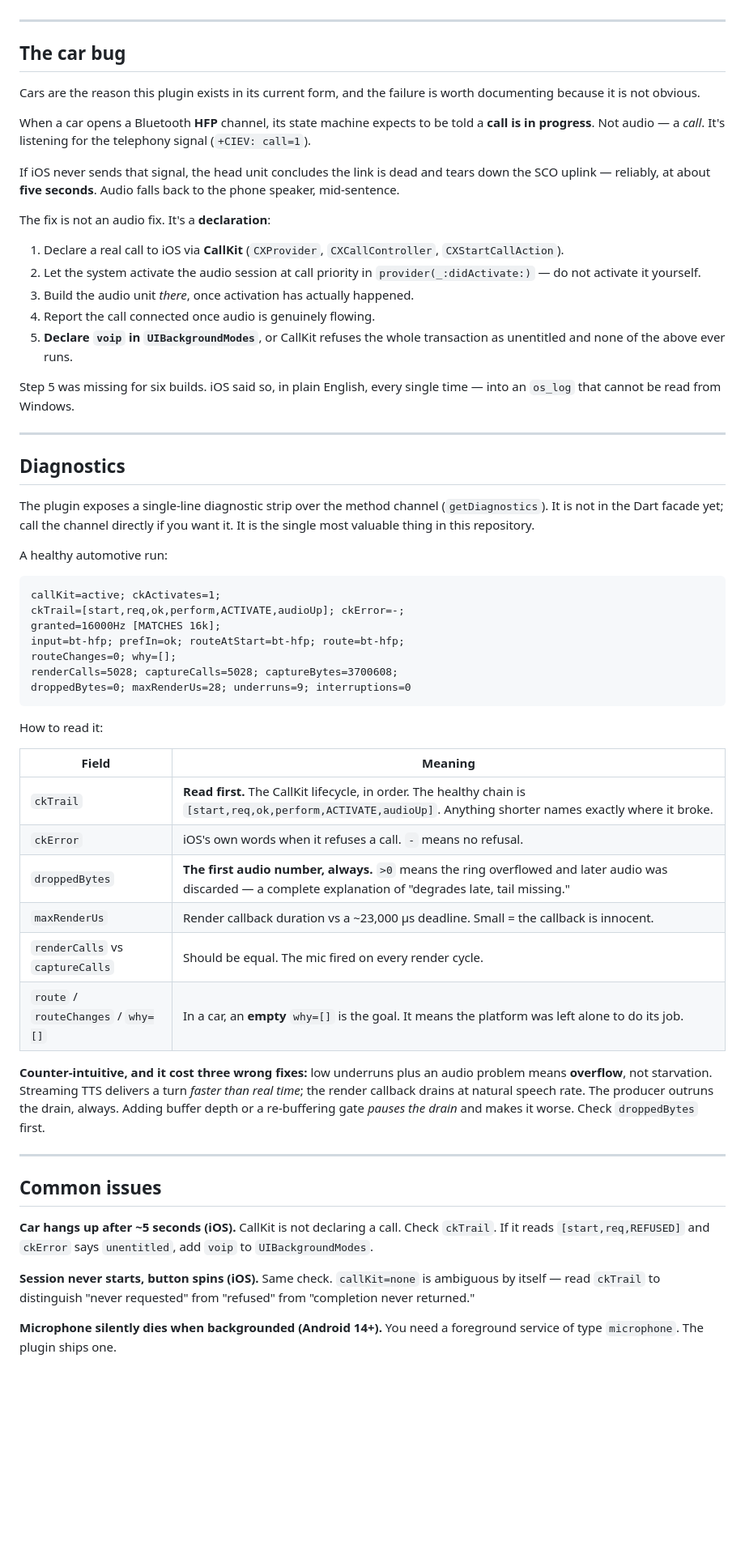
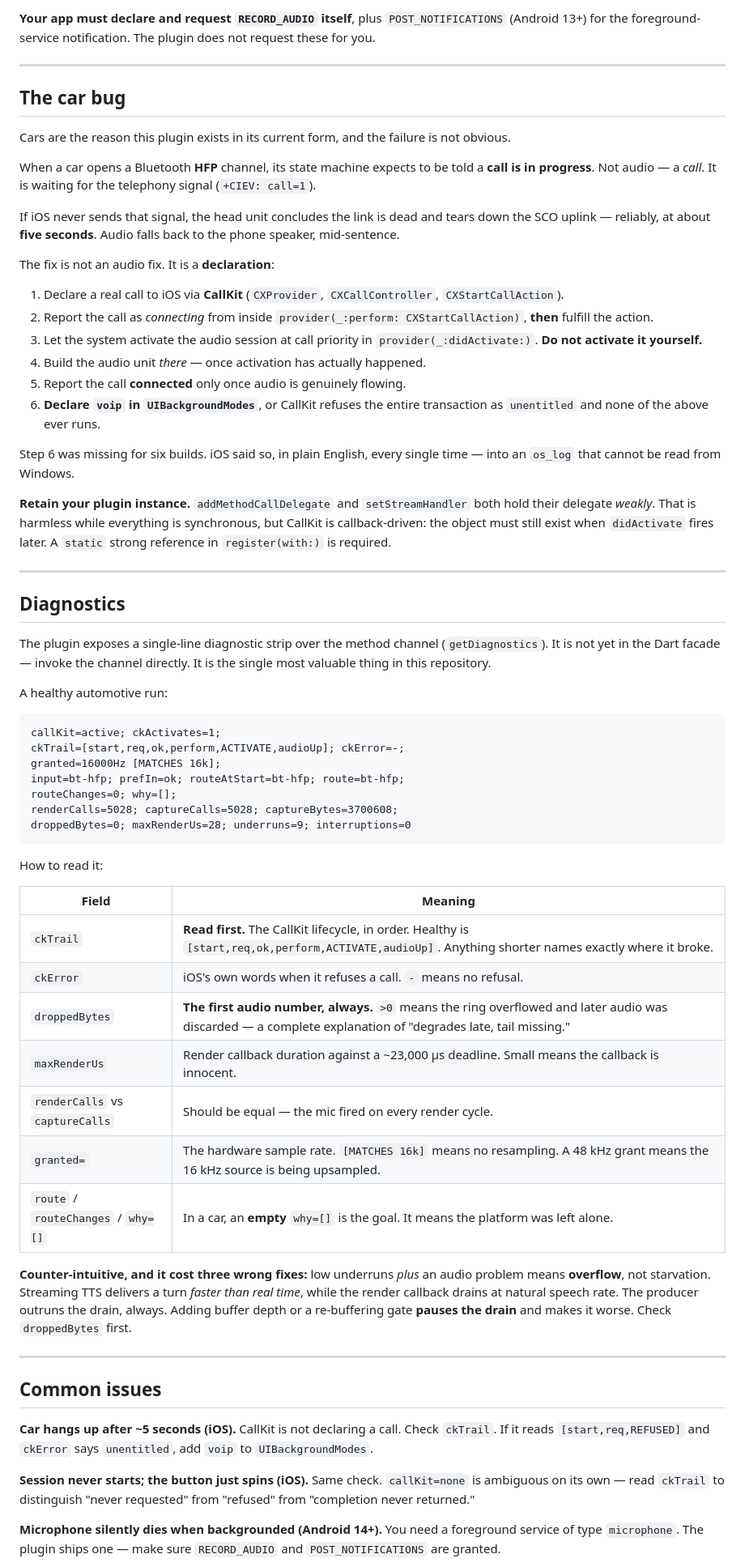
Before and after one commit to AmyL0614/six_pages_voice, a Markdown page: README.md, the part around one of its changes. Shown at 81% size. Drawn GitHub-style; blank space fills up the shorter version.

```diff
--- a/README.md
+++ b/README.md
@@ -140,29 +188,33 @@ Your app must request `RECORD_AUDIO`, and `POST_NOTIFICATIONS` for the foregroun
+**Your app must declare and request `RECORD_AUDIO` itself**, plus `POST_NOTIFICATIONS` (Android 13+) for the foreground-service notification. The plugin does not request these for you.
 
 ---
 
 ## The car bug
 
-Cars are the reason this plugin exists in its current form, and the failure is worth documenting because it is not obvious.
+Cars are the reason this plugin exists in its current form, and the failure is not obvious.
 
-When a car opens a Bluetooth **HFP** channel, its state machine expects to be told a **call is in progress**. Not audio — a *call*. It's listening for the telephony signal (`+CIEV: call=1`).
+When a car opens a Bluetooth **HFP** channel, its state machine expects to be told a **call is in progress**. Not audio — a *call*. It is waiting for the telephony signal (`+CIEV: call=1`).
 
 If iOS never sends that signal, the head unit concludes the link is dead and tears down the SCO uplink — reliably, at about **five seconds**. Audio falls back to the phone speaker, mid-sentence.
 
-The fix is not an audio fix. It's a **declaration**:
+The fix is not an audio fix. It is a **declaration**:
 
 1. Declare a real call to iOS via **CallKit** (`CXProvider`, `CXCallController`, `CXStartCallAction`).
-2. Let the system activate the audio session at call priority in `provider(_:didActivate:)` — do not activate it yourself.
-3. Build the audio unit *there*, once activation has actually happened.
-4. Report the call connected once audio is genuinely flowing.
-5. **Declare `voip` in `UIBackgroundModes`**, or CallKit refuses the whole transaction as unentitled and none of the above ever runs.
+2. Report the call as *connecting* from inside `provider(_:perform: CXStartCallAction)`, **then** fulfill the action.
+3. Let the system activate the audio session at call priority in `provider(_:didActivate:)`. **Do not activate it yourself.**
+4. Build the audio unit *there* — once activation has actually happened.
+5. Report the call **connected** only once audio is genuinely flowing.
+6. **Declare `voip` in `UIBackgroundModes`**, or CallKit refuses the entire transaction as `unentitled` and none of the above ever runs.
 
-Step 5 was missing for six builds. iOS said so, in plain English, every single time — into an `os_log` that cannot be read from Windows.
+Step 6 was missing for six builds. iOS said so, in plain English, every single time — into an `os_log` that cannot be read from Windows.
+
+**Retain your plugin instance.** `addMethodCallDelegate` and `setStreamHandler` both hold their delegate *weakly*. That is harmless while everything is synchronous, but CallKit is callback-driven: the object must still exist when `didActivate` fires later. A `static` strong reference in `register(with:)` is required.
 
 ---
 
 ## Diagnostics
 
-The plugin exposes a single-line diagnostic strip over the method channel (`getDiagnostics`). It is not in the Dart facade yet; call the channel directly if you want it. It is the single most valuable thing in this repository.
+The plugin exposes a single-line diagnostic strip over the method channel (`getDiagnostics`). It is not yet in the Dart facade — invoke the channel directly. It is the single most valuable thing in this repository.
 
 A healthy automotive run:
 
@@ -180,14 +232,15 @@ How to read it:
 
 | Field | Meaning |
 |---|---|
-| `ckTrail` | **Read first.** The CallKit lifecycle, in order. The healthy chain is `[start,req,ok,perform,ACTIVATE,audioUp]`. Anything shorter names exactly where it broke. |
+| `ckTrail` | **Read first.** The CallKit lifecycle, in order. Healthy is `[start,req,ok,perform,ACTIVATE,audioUp]`. Anything shorter names exactly where it broke. |
 | `ckError` | iOS's own words when it refuses a call. `-` means no refusal. |
 | `droppedBytes` | **The first audio number, always.** `>0` means the ring overflowed and later audio was discarded — a complete explanation of "degrades late, tail missing." |
-| `maxRenderUs` | Render callback duration vs a ~23,000 µs deadline. Small = the callback is innocent. |
-| `renderCalls` vs `captureCalls` | Should be equal. The mic fired on every render cycle. |
-| `route` / `routeChanges` / `why=[]` | In a car, an **empty** `why=[]` is the goal. It means the platform was left alone to do its job. |
+| `maxRenderUs` | Render callback duration against a ~23,000 µs deadline. Small means the callback is innocent. |
+| `renderCalls` vs `captureCalls` | Should be equal — the mic fired on every render cycle. |
+| `granted=` | The hardware sample rate. `[MATCHES 16k]` means no resampling. A 48 kHz grant means the 16 kHz source is being upsampled. |
+| `route` / `routeChanges` / `why=[]` | In a car, an **empty** `why=[]` is the goal. It means the platform was left alone. |
 
-**Counter-intuitive, and it cost three wrong fixes:** low underruns plus an audio problem means **overflow**, not starvation. Streaming TTS delivers a turn *faster than real time*; the render callback drains at natural speech rate. The producer outruns the drain, always. Adding buffer depth or a re-buffering gate *pauses the drain* and makes it worse. Check `droppedBytes` first.
+**Counter-intuitive, and it cost three wrong fixes:** low underruns *plus* an audio problem means **overflow**, not starvation. Streaming TTS delivers a turn *faster than real time*, while the render callback drains at natural speech rate. The producer outruns the drain, always. Adding buffer depth or a re-buffering gate **pauses the drain** and makes it worse. Check `droppedBytes` first.
 
 ---
 
@@ -196,9 +249,9 @@ How to read it:
 **Car hangs up after ~5 seconds (iOS).**
 CallKit is not declaring a call. Check `ckTrail`. If it reads `[start,req,REFUSED]` and `ckError` says `unentitled`, add `voip` to `UIBackgroundModes`.
 
-**Session never starts, button spins (iOS).**
-Same check. `callKit=none` is ambiguous by itself — read `ckTrail` to distinguish "never requested" from "refused" from "completion never returned."
+**Session never starts; the button just spins (iOS).**
+Same check. `callKit=none` is ambiguous on its own — read `ckTrail` to distinguish "never requested" from "refused" from "completion never returned."
 
 **Microphone silently dies when backgrounded (Android 14+).**
-You need a foreground service of type `microphone`. The plugin ships one.
+You need a foreground service of type `microphone`. The plugin ships one — make sure `RECORD_AUDIO` and `POST_NOTIFICATIONS` are granted.
 
```
Also changed, not shown: other parts of README.md (+83 -30 lines).
